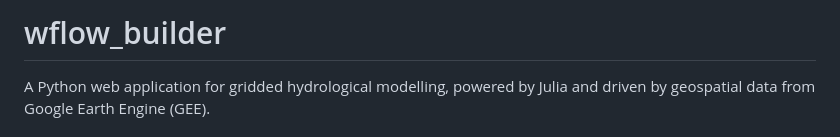
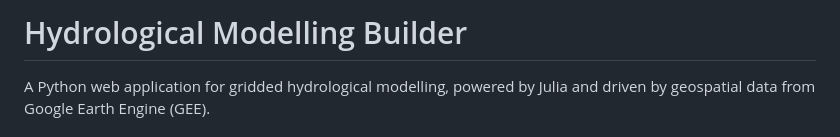
Before and after one commit to abdullaha1-wsl/hydrological_modelling, a Markdown page: README.md, the part around the change. Rendered like a GitHub page.

```diff
--- a/README.md
+++ b/README.md
@@ -1,4 +1,4 @@
-# wflow_builder
+# Hydrological Modelling Builder
 
 A Python web application for gridded hydrological modelling, powered by Julia and driven by geospatial data from Google Earth Engine (GEE).
 
```
